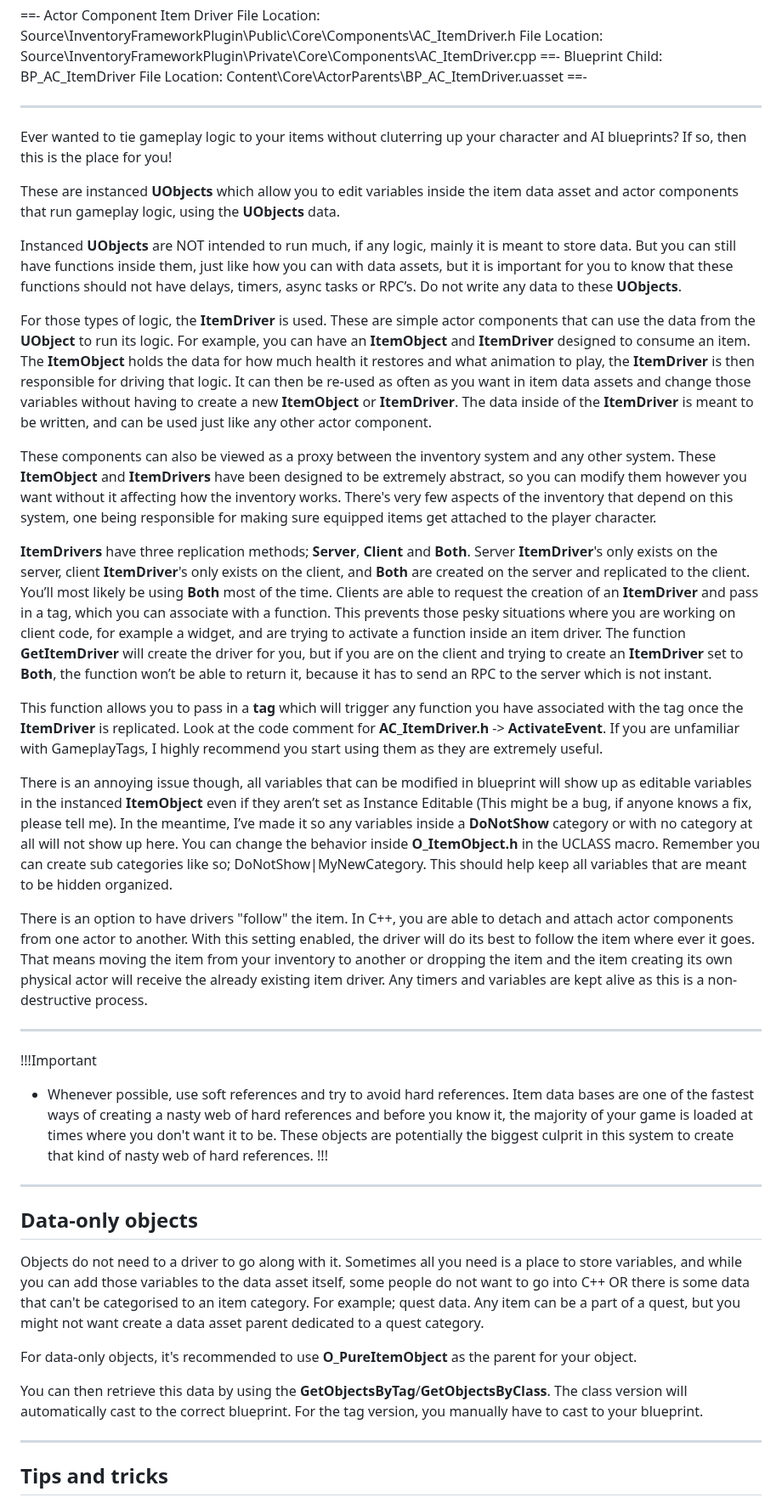
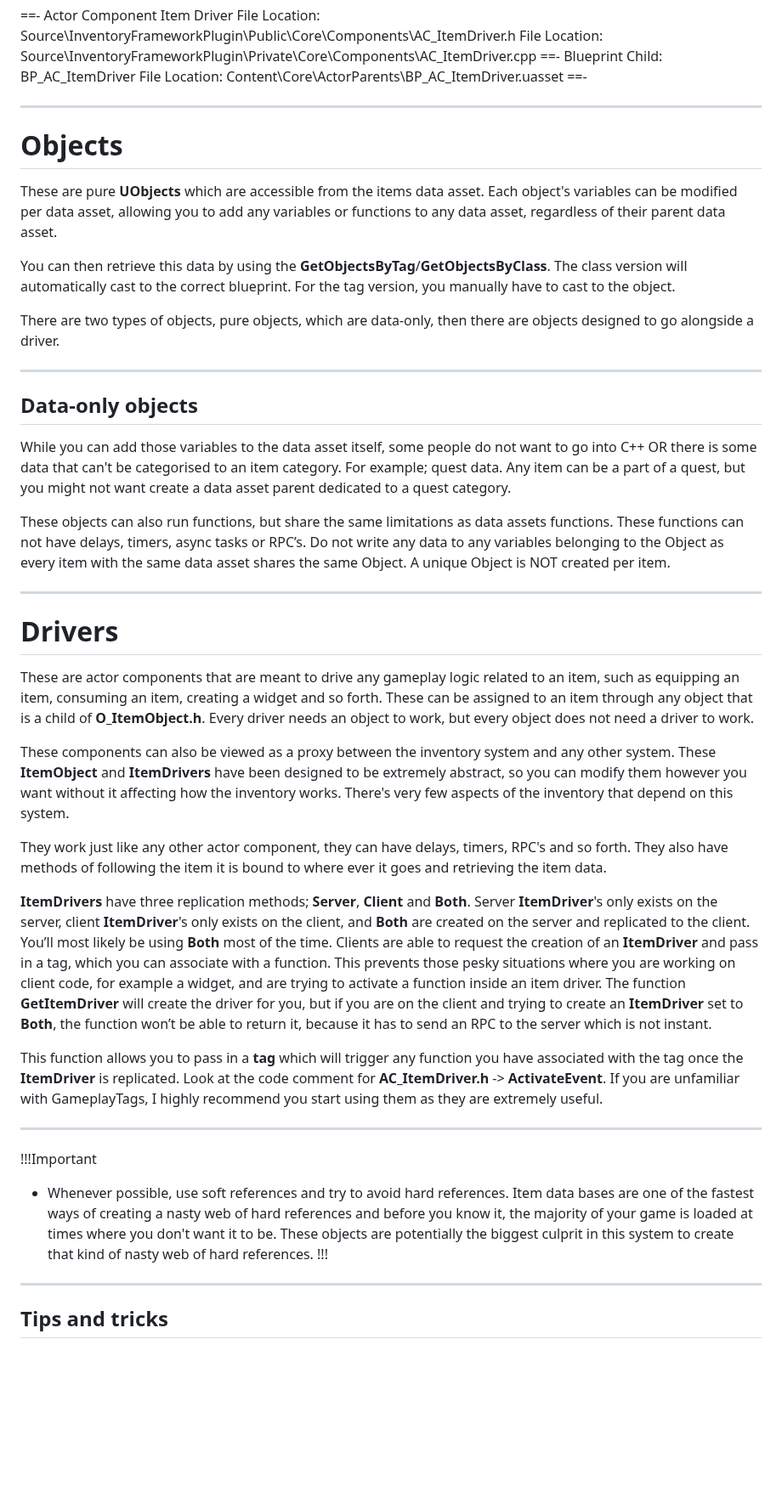
Before and after one commit to Inventoryframework/inventoryframework.github.io, a Markdown page: Classes and Settings/O_ItemObjectAndAC_ItemDriver.md, the part around the change. Shown at 85% size. GitHub-like rendering; blank space fills up the shorter version.

```diff
--- a/Classes and Settings/O_ItemObjectAndAC_ItemDriver.md
+++ b/Classes and Settings/O_ItemObjectAndAC_ItemDriver.md
@@ -17,19 +17,29 @@ File Location: Source\InventoryFrameworkPlugin\Private\Core\Components\AC_ItemDr
 File Location: Content\Core\ActorParents\BP_AC_ItemDriver.uasset
 ==-
 
+---
 
+# Objects
+These are pure <span style="color:violet">**UObjects**</span> which are accessible from the items data asset. Each object's variables can be modified per data asset, allowing you to add any variables or functions to any data asset, regardless of their parent data asset.
 
+You can then retrieve this data by using the <span style="color:brown">**GetObjectsByTag**</span>/<span style="color:brown">**GetObjectsByClass**</span>. The class version will automatically cast to the correct blueprint. For the tag version, you manually have to cast to the object.
+
+There are two types of objects, pure objects, which are data-only, then there are objects designed to go alongside a driver.
 
 ---
-Ever wanted to tie gameplay logic to your items without cluterring up your character and AI blueprints? If so, then this is the place for you!
+## Data-only objects
+While you can add those variables to the data asset itself, some people do not want to go into C++ OR there is some data that can't be categorised to an item category. For example; quest data. Any item can be a part of a quest, but you might not want create a data asset parent dedicated to a quest category.
 
-These are instanced <span style="color:violet">**UObjects**</span> which allow you to edit variables inside the item data asset and actor components that run gameplay logic, using the <span style="color:violet">**UObjects**</span> data.
+These objects can also run functions, but share the same limitations as data assets functions. These functions can not have delays, timers, async tasks or RPC’s. Do not write any data to any variables belonging to the Object as every item with the same data asset shares the same Object. A unique Object is NOT created per item.
 
-Instanced <span style="color:violet">**UObjects**</span> are NOT intended to run much, if any logic, mainly it is meant to store data. But you can still have functions inside them, just like how you can with data assets, but it is important for you to know that these functions should not have delays, timers, async tasks or RPC’s. Do not write any data to these <span style="color:violet">**UObjects**</span>.
+---
+# Drivers
+These are actor components that are meant to drive any gameplay logic related to an item, such as equipping an item, consuming an item, creating a widget and so forth.
+These can be assigned to an item through any object that is a child of <span style="color:violet">**O_ItemObject.h**</span>. Every driver needs an object to work, but every object does not need a driver to work.
 
-For those types of logic, the <span style="color:violet">**ItemDriver**</span> is used. These are simple actor components that can use the data from the <span style="color:violet">**UObject**</span> to run its logic. For example, you can have an <span style="color:violet">**ItemObject**</span> and <span style="color:violet">**ItemDriver**</span> designed to consume an item. The <span style="color:violet">**ItemObject**</span> holds the data for how much health it restores and what animation to play, the <span style="color:violet">**ItemDriver**</span> is then responsible for driving that logic. It can then be re-used as often as you want in item data assets and change those variables without having to create a new <span style="color:violet">**ItemObject**</span> or <span style="color:violet">**ItemDriver**</span>. The data inside of the <span style="color:violet">**ItemDriver**</span> is meant to be written, and can be used just like any other actor component.
+These components can also be viewed as a proxy between the inventory system and any other system. These <span style="color:violet">**ItemObject**</span> and <span style="color:violet">**ItemDrivers**</span> have been designed to be extremely abstract, so you can modify them however you want without it affecting how the inventory works. There's very few aspects of the inventory that depend on this system.
 
-These components can also be viewed as a proxy between the inventory system and any other system. These <span style="color:violet">**ItemObject**</span> and <span style="color:violet">**ItemDrivers**</span> have been designed to be extremely abstract, so you can modify them however you want without it affecting how the inventory works. There's very few aspects of the inventory that depend on this system, one being responsible for making sure equipped items get attached to the player character.
+They work just like any other actor component, they can have delays, timers, RPC's and so forth. They also have methods of following the item it is bound to where ever it goes and retrieving the item data.
 
 <span style="color:violet">**ItemDrivers**</span> have three replication methods; <span style="color:slateblue">**Server**</span>, <span style="color:slateblue">**Client**</span> and <span style="color:slateblue">**Both**</span>. Server <span style="color:violet">**ItemDriver**</span>'s only exists on the server, client <span style="color:violet">**ItemDriver**</span>'s only exists on the client, and <span style="color:slateblue">**Both**</span> are created on the server and replicated to the client. You’ll most likely be using <span style="color:slateblue">**Both**</span> most of the time.
 Clients are able to request the creation of an <span style="color:violet">**ItemDriver**</span> and pass in a tag, which you can associate with a function. This prevents those pesky situations where you are working on client code, for example a widget, and are trying to activate a function inside an item driver.
@@ -38,23 +48,10 @@ The function <span style="color:brown">**GetItemDriver**</span> will create the
 This function allows you to pass in a <span style="color:slateblue">**tag**</span> which will trigger any function you have associated with the tag once the <span style="color:violet">**ItemDriver**</span> is replicated. Look at the code comment for <span style="color:violet">**AC_ItemDriver.h**</span> -> <span style="color:brown">**ActivateEvent**</span>.
 If you are unfamiliar with GameplayTags, I highly recommend you start using them as they are extremely useful.
 
-There is an annoying issue though, all variables that can be modified in blueprint will show up as editable variables in the instanced <span style="color:violet">**ItemObject**</span> even if they aren’t set as Instance Editable (This might be a bug, if anyone knows a fix, please tell me). In the meantime, I’ve made it so any variables inside a <span style="color:green">**DoNotShow**</span> category or with no category at all will not show up here. You can change the behavior inside <span style="color:violet">**O_ItemObject.h**</span> in the UCLASS macro. Remember you can create sub categories like so; DoNotShow|MyNewCategory. This should help keep all variables that are meant to be hidden organized.
-
-There is an option to have drivers "follow" the item. In C++, you are able to detach and attach actor components from one actor to another. With this setting enabled, the driver will do its best to follow the item where ever it goes. That means moving the item from your inventory to another or dropping the item and the item creating its own physical actor will receive the already existing item driver. Any timers and variables are kept alive as this is a non-destructive process.
-
-
 ---
 !!!Important
 - Whenever possible, use soft references and try to avoid hard references. Item data bases are one of the fastest ways of creating a nasty web of hard references and before you know it, the majority of your game is loaded at times where you don't want it to be. These objects are potentially the biggest culprit in this system to create that kind of nasty web of hard references.
 !!!
-
----
-## Data-only objects
-Objects do not need to a driver to go along with it. Sometimes all you need is a place to store variables, and while you can add those variables to the data asset itself, some people do not want to go into C++ OR there is some data that can't be categorised to an item category. For example; quest data. Any item can be a part of a quest, but you might not want create a data asset parent dedicated to a quest category.
-
-For data-only objects, it's recommended to use <span style="color:violet">**O_PureItemObject**</span> as the parent for your object.
-
-You can then retrieve this data by using the <span style="color:brown">**GetObjectsByTag**</span>/<span style="color:brown">**GetObjectsByClass**</span>. The class version will automatically cast to the correct blueprint. For the tag version, you manually have to cast to your blueprint.
 
 ---
 ## Tips and tricks
```
